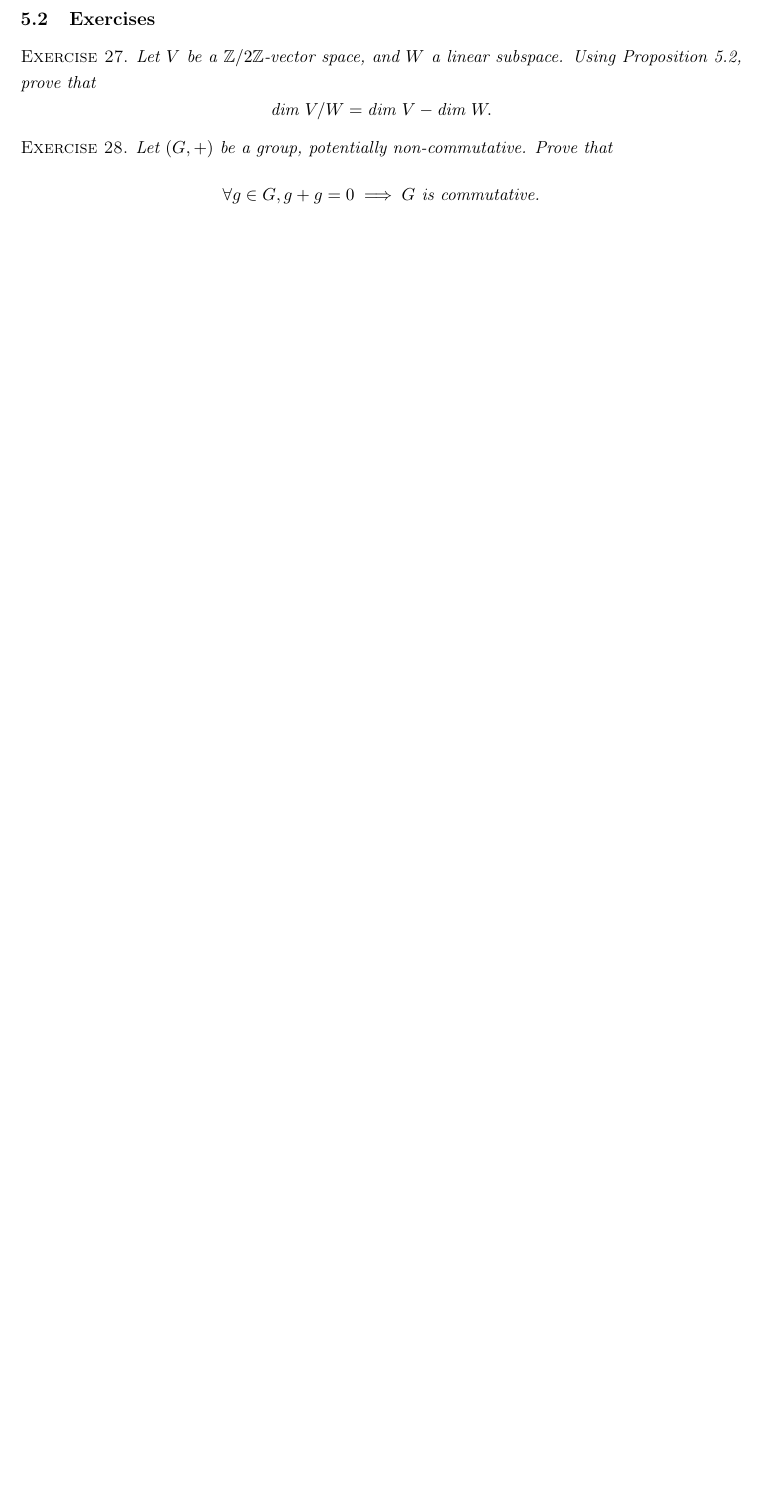
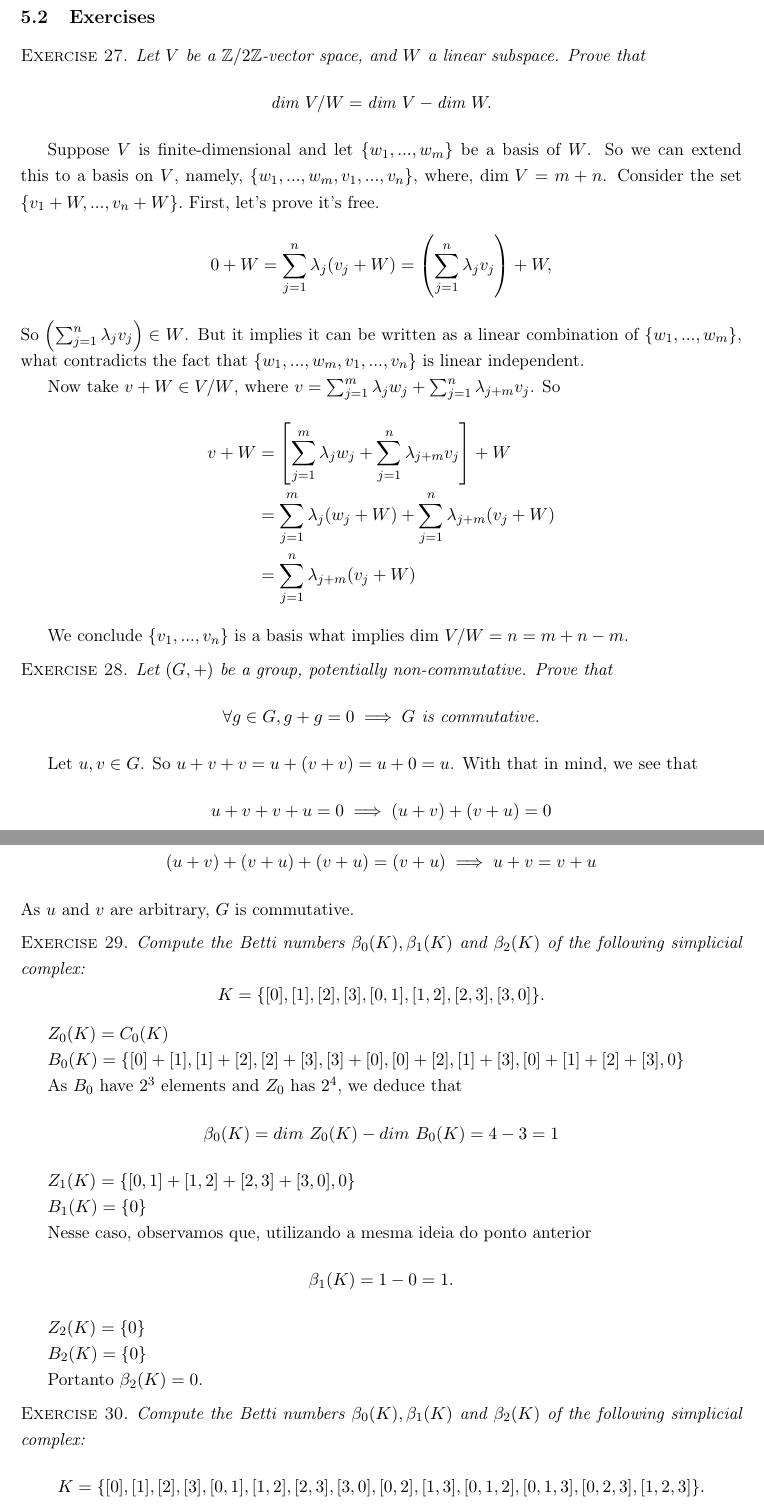
Before and after one commit to lucasmoschen/topological-data-analysis, a LaTeX problem sheet (notes/exercises.tex, which reads notes/sections/section5.tex): part of page 16 of 16 before the commit and two parts of pages 17 and 18 of 18 after it, the two joined at a grey line, cut so that both start at the same text, the shorter picture padded with empty space. Compiled offline with pdfLaTeX.

Commit message:
some more exercises

```diff
--- a/notes/sections/section5.tex
+++ b/notes/sections/section5.tex
@@ -3,14 +54,90 @@
 \subsection{Exercises}
 
 \begin{exercise}
-    Let $V$ be a $\Z/2\Z$-vector space, and $W$ a linear subspace. Using
-    Proposition 5.2, prove that
+    Let $V$ be a $\Z/2\Z$-vector space, and $W$ a linear subspace. Prove that
     $$\text{dim } V /W = \text{dim } V - \text{dim } W  .$$
 \end{exercise}
 
+Suppose $V$ is finite-dimensional and let $\{w_1, ..., w_m\}$ be a basis of
+$W$. So we can extend this to a basis on $V$, namely, $\{w_1, ..., w_m, v_1,
+..., v_{n}\}$, where, $\text{dim } V = m + n$. Consider the set $\{v_1 + W, ...,
+v_n + W\}.$ First, let's prove it's free.
+$$
+0 + W = \sum_{j=1}^n \lambda_j(v_j + W) = \left(\sum_{j=1}^n \lambda_j v_j \right) + W,
+$$
+So $\left(\sum_{j=1}^n \lambda_j v_j \right) \in W$. But it implies it can be
+written as a linear combination of $\{w_1, ..., w_m\}$, what contradicts the
+fact that $\{w_1, ..., w_m, v_1,
+..., v_{n}\}$ is linear independent.
+
+Now take $v + W \in V/W$, where $v = \sum_{j=1}^m \lambda_j w_j + \sum_{j=1}^n
+\lambda_{j+m} v_j$. So
+\begin{equation*}
+    \begin{split}
+        v + W &= \left[\sum_{j=1}^m \lambda_j w_j + \sum_{j=1}^n
+        \lambda_{j+m} v_j\right] + W \\
+        &= \sum_{j=1}^m \lambda_j (w_j + W) + \sum_{j=1}^n
+        \lambda_{j+m} (v_j+ W) \\
+        &= \sum_{j=1}^n
+        \lambda_{j+m} (v_j+ W)
+    \end{split}
+\end{equation*}
+
+We conclude $\{v_1,
+..., v_{n}\}$ is a basis what implies $\text{dim } V/W = n = m + n - m$.
 
 
 \begin{exercise}
     Let $(G, +)$ be a group, potentially non-commutative. Prove that
     $$\forall g \in G, g + g = 0 \implies G \text{ is commutative.}$$
 \end{exercise}
+
+Let $u,v \in G$. So $u + v + v = u + (v + v) = u + 0 = u$. With that in mind,
+we see that
+$$
+u + v + v + u = 0 \implies (u + v) + (v + u) = 0
+$$
+We know $v + u$ and $u + v$ are elements of $G$. So we can add to each side
+and obtain
+$$
+(u + v) + (v + u) + (v + u) = (v + u) \implies u + v = v + u
+$$
+As $u$ and $v$ are arbitrary, $G$ is commutative.
+
+\begin{exercise}
+    Compute the Betti numbers $\beta_0(K), \beta_1(K)$ and $\beta_2(K)$ of the
+    following simplicial complex:
+    $$
+    K = \{[0], [1], [2], [3], [0, 1], [1, 2], [2, 3], [3, 0]\}.
+    $$
+\end{exercise}
+
+$Z_0(K) = C_0(K)$
+
+$B_0(K) = \{[0] + [1], [1] + [2], [2] + [3], [3] + [0], [0] + [2], [1] + [3],
+[0] + [1] + [2] + [3], 0\}$
+
+As $B_0$ have $2^3$ elements and $Z_0$ has $2^4$, we deduce that
+$$\beta_0(K) = dim ~Z_0(K) - dim ~B_0(K) = 4 - 3 = 1$$
+
+$Z_1(K) = \{[0,1] + [1,2] + [2,3] + [3,0], 0\}$
+
+$B_1(K) = \{0\}$
+
+Nesse caso, observamos que, utilizando a mesma ideia do ponto anterior
+$$\beta_1(K) = 1 - 0 = 1.$$
+
+$Z_2(K) = \{0\}$
+
+$B_2(K) = \{0\}$
+
+Portanto $\beta_2(K) = 0$.
+
+
+\begin{exercise}
+    Compute the Betti numbers $\beta_0(K), \beta_1(K)$ and $\beta_2(K)$ of the
+    following simplicial complex:
+    $$
+    K = \{[0], [1], [2], [3], [0, 1], [1, 2], [2, 3], [3, 0], [0, 2], [1, 3], [0, 1, 2], [0, 1, 3], [0, 2, 3], [1, 2, 3]\}.
+    $$
+\end{exercise}
```
Also changed, not shown: notes/sections/section3.tex (+33 -15 lines), notes/exercises.pdf, notes/sections/section5.tex (51 more changed lines).
